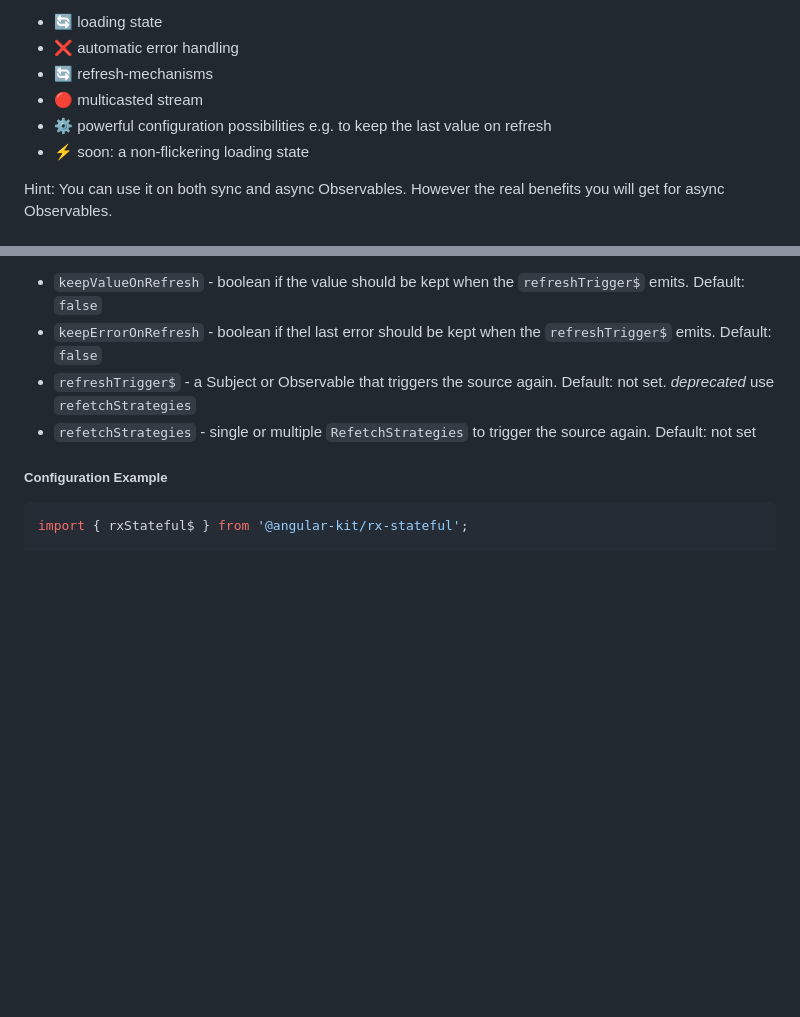
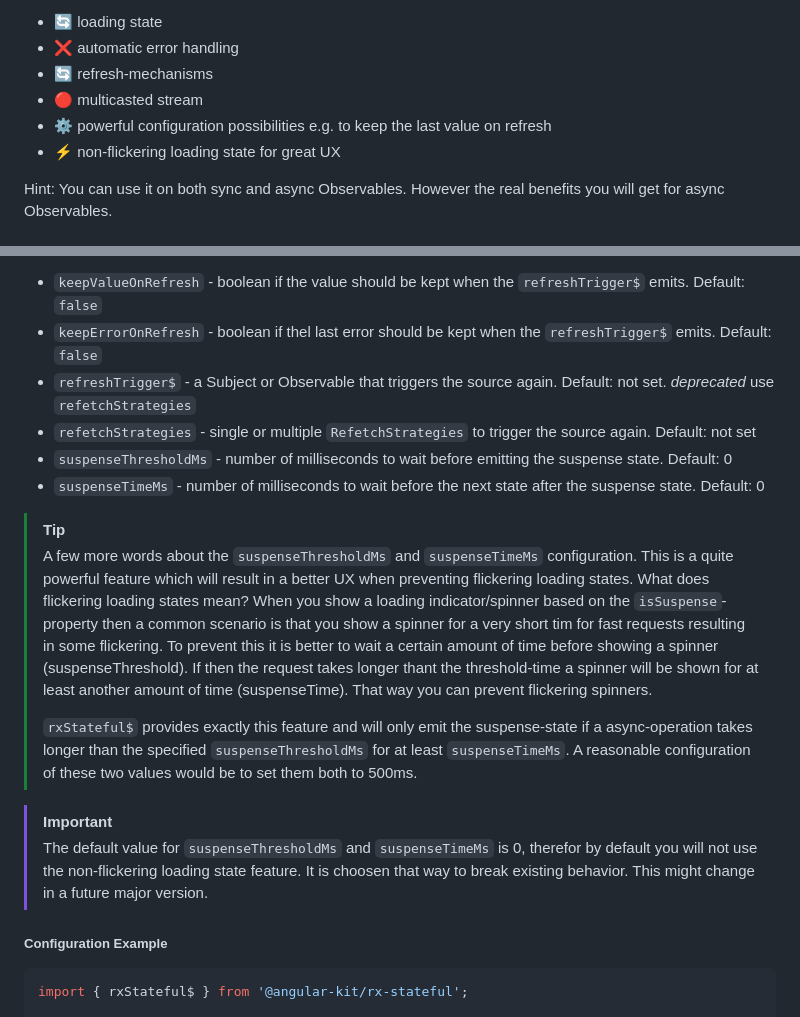
Before and after one commit to mikelgo/angular-kit, a Markdown page: libs/rx-stateful/README.md, 2 parts joined by grey strips. Drawn GitHub-style; blank space fills up the shorter version.

Commit message:
docs(rx-stateful): update docs with non-flicker loading state

````diff
--- a/libs/rx-stateful/README.md
+++ b/libs/rx-stateful/README.md
@@ -8,7 +8,7 @@ stateful stream. It does offer out of the box
 - 🔄 refresh-mechanisms
 - 🔴 multicasted stream
 - ⚙️ powerful configuration possibilities e.g. to keep the last value on refresh
-- ⚡️ soon: a non-flickering loading state
+- ⚡️ non-flickering loading state for great UX
 
 Hint: You can use it on both sync and async Observables. However the real benefits you will get for async Observables.
 
@@ -93,6 +93,23 @@ You can also provide a configuration on instance level. This will also override
 - `keepErrorOnRefresh` - boolean if thel last error should be kept when the `refreshTrigger$` emits. Default: `false`
 - `refreshTrigger$` - a Subject or Observable that triggers the source again. Default: not set. *deprecated* use `refetchStrategies`
 - `refetchStrategies` - single or multiple `RefetchStrategies` to trigger the source again. Default: not set
+- `suspenseThresholdMs` - number of milliseconds to wait before emitting the suspense state. Default: 0
+- `suspenseTimeMs` - number of milliseconds to wait before the next state after the suspense state. Default: 0
+
+> [!TIP]
+> A few more words about the `suspenseThresholdMs` and `suspenseTimeMs` configuration. This is a quite powerful feature which will
+> result in a better UX when preventing flickering loading states. What does flickering loading states mean? When you show a loading indicator/spinner based on the
+> `isSuspense`-property then a common scenario is that you show a spinner for a very short tim for fast requests resulting in some flickering. To prevent this it is better to
+> wait a certain amount of time before showing a spinner (suspenseThreshold). If then the request takes longer thant the threshold-time a spinner will be shown for at least another amount of time
+> (suspenseTime). That way you can prevent flickering spinners.
+>
+> `rxStateful$` provides exactly this feature and will only emit the suspense-state if a async-operation takes longer than the specified `suspenseThresholdMs` for at least `suspenseTimeMs`.
+> A reasonable configuration of these two values would be to set them both to 500ms.
+
+> [!IMPORTANT]
+> The default value for `suspenseThresholdMs` and `suspenseTimeMs` is 0, therefor by default you will not use the non-flickering loading state feature.
+> It is choosen that way to break existing behavior. This might change in a future major version.
+
 
 ##### Configuration Example
 ```typescript
````
